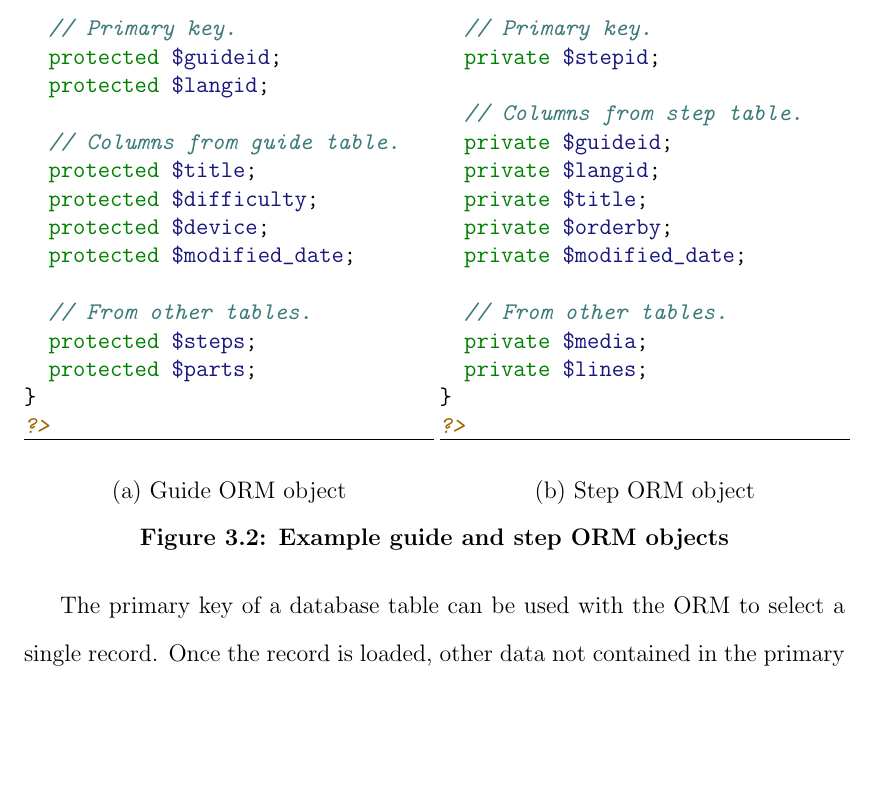
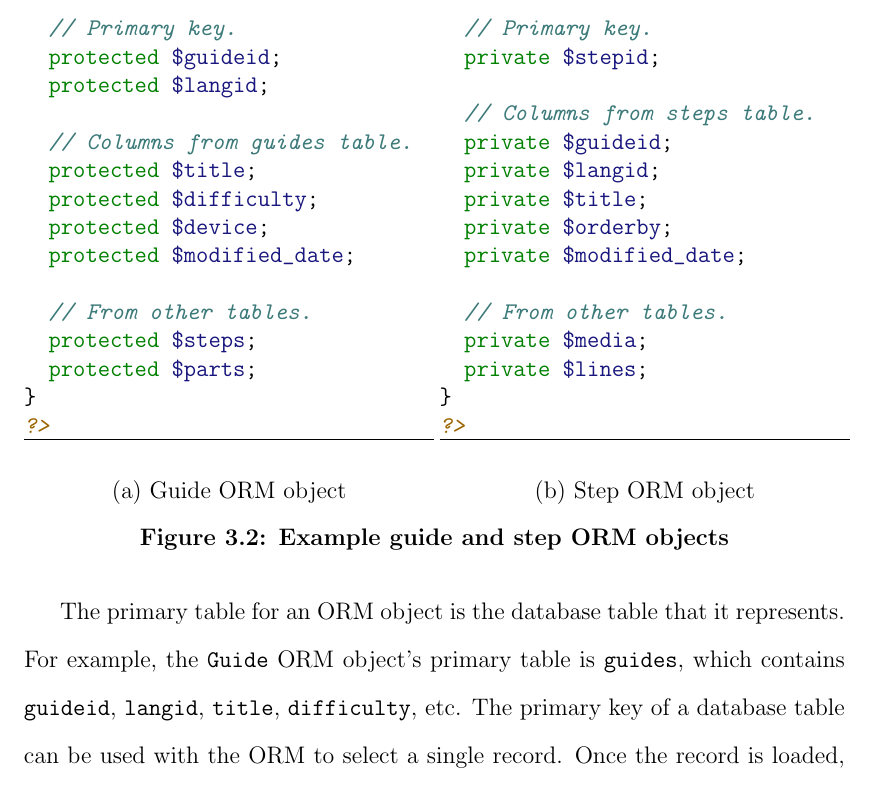
Before and after one commit to marczych/generational-caching-thesis, a LaTeX thesis (thesis.tex): part of page 35 of 61, cut so that both start at the same text, the shorter picture padded with empty space. Compiled offline with pdfLaTeX.

Commit message:
Add primary table explanation

```diff
--- a/thesis.tex
+++ b/thesis.tex
@@ -623,7 +623,7 @@ class Guide extends ORMObject {
   protected $guideid;
   protected $langid;
 
-  // Columns from guide table.
+  // Columns from guides table.
   protected $title;
   protected $difficulty;
   protected $device;
@@ -650,7 +650,7 @@ class Step extends ORMObject {
   // Primary key.
   private $stepid;
 
-  // Columns from step table.
+  // Columns from steps table.
   private $guideid;
   private $langid;
   private $title;
@@ -671,8 +671,9 @@ class Step extends ORMObject {
 \label{fig:cachingExample}
 \end{figure}
 
+The primary table for an ORM object is the database table that it represents.
+For example, the {\tt Guide} ORM object's primary table is {\tt guides}, which contains {\tt guideid}, {\tt langid}, {\tt title}, {\tt difficulty}, etc.
 The primary key of a database table can be used with the ORM to select a single record.
-% TODO: Explain primary table.
 Once the record is loaded, other data not contained in the primary table is loaded and then the entire object is cached.
 For guides, the {\tt Guide} object is retrieved from the DB and then the {\tt Step} objects are loaded afterwards.
 By default, the cache key for objects only includes the values of the primary key columns.
```
